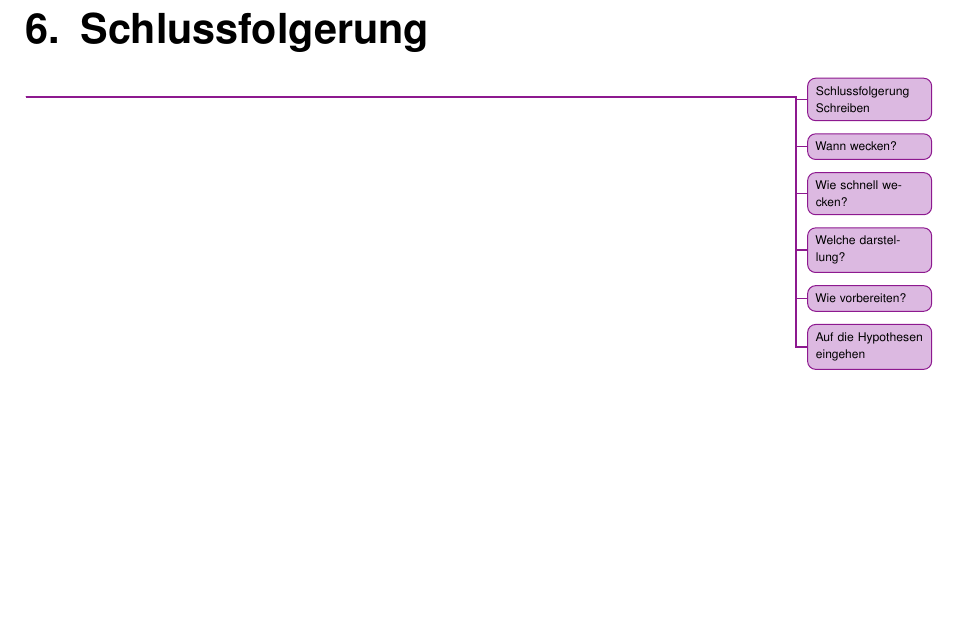
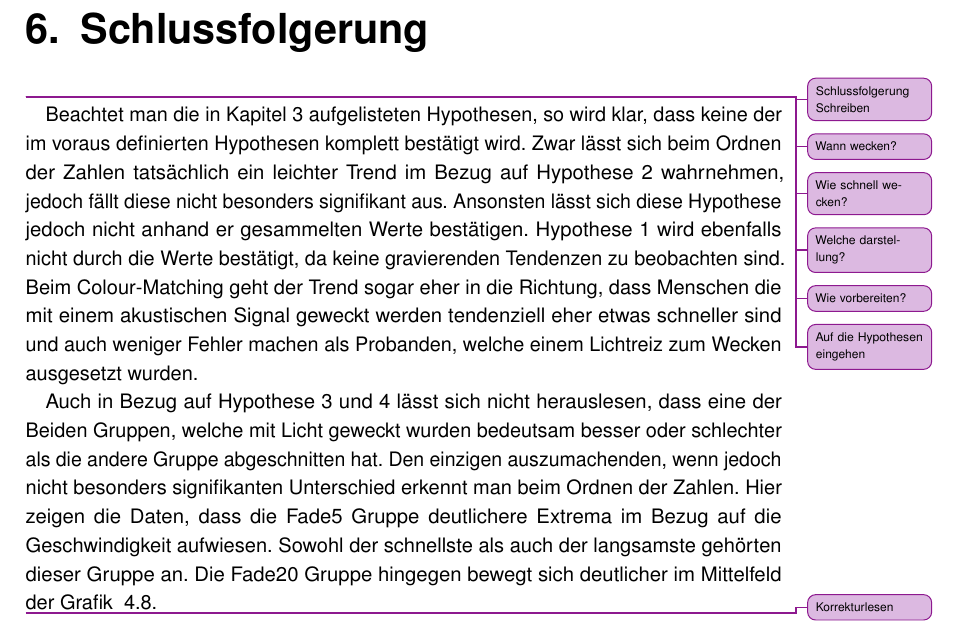
Before and after one commit to tlahmann/mci-af, a LaTeX thesis (MCI-Resync-Documentation.tex, which reads chapters/70Conclusion.tex): part of page 60 of 78, cut so that both start at the same text, the shorter picture padded with empty space. Compiled offline with pdfLaTeX.

Commit message:
Schlussfolgerung angefangen

```diff
--- a/chapters/70Conclusion.tex
+++ b/chapters/70Conclusion.tex
@@ -6,3 +6,9 @@
 \todoAll{Welche darstellung?}
 \todoAll{Wie vorbereiten?}
 \todoAll{Auf die Hypothesen eingehen}
+
+Beachtet man die in Kapitel 3 aufgelisteten Hypothesen, so wird klar, dass keine der im voraus definierten Hypothesen komplett bestätigt wird. Zwar lässt sich beim Ordnen der Zahlen tatsächlich ein leichter Trend im Bezug auf Hypothese 2 wahrnehmen, jedoch fällt diese nicht besonders signifikant aus. Ansonsten lässt sich diese Hypothese jedoch nicht anhand er gesammelten Werte bestätigen. Hypothese 1 wird ebenfalls nicht durch die Werte bestätigt, da keine gravierenden Tendenzen zu beobachten sind. Beim Colour-Matching geht der Trend sogar eher in die Richtung, dass Menschen die mit einem akustischen Signal geweckt werden tendenziell eher etwas schneller sind und auch weniger Fehler machen als Probanden, welche einem Lichtreiz zum Wecken ausgesetzt wurden.
+
+Auch in Bezug auf Hypothese 3 und 4 lässt sich nicht herauslesen, dass eine der Beiden Gruppen, welche mit Licht geweckt wurden bedeutsam besser oder schlechter als die andere Gruppe abgeschnitten hat. Den einzigen auszumachenden, wenn jedoch nicht besonders signifikanten Unterschied erkennt man beim Ordnen der Zahlen. Hier zeigen die Daten, dass die Fade5 Gruppe deutlichere Extrema im Bezug auf die Geschwindigkeit aufwiesen. Sowohl der schnellste als auch der langsamste gehörten dieser Gruppe an. Die Fade20 Gruppe hingegen bewegt sich deutlicher im Mittelfeld der Grafik ~\ref{fig:orderingMistakeTimeScatterplot}.
+
+\todoAll{Korrekturlesen}
```
